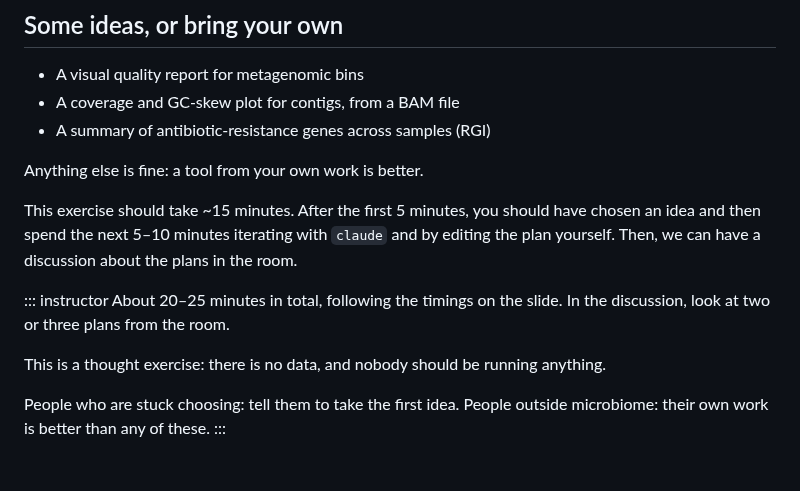
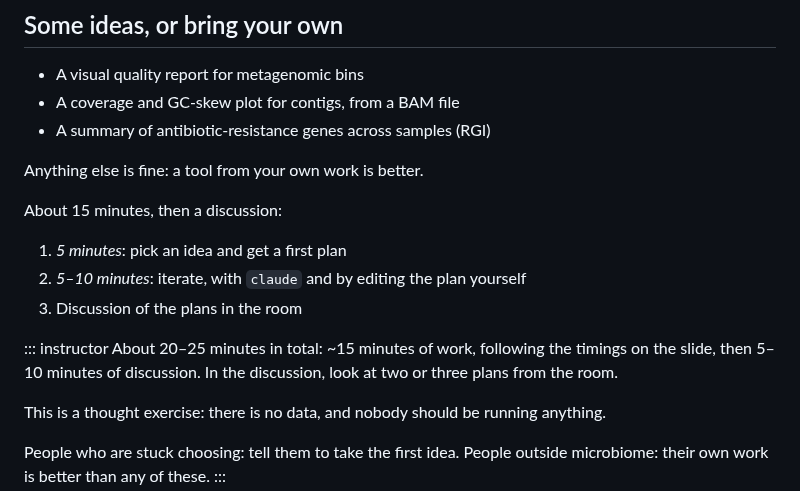
Before and after one commit to luispedro/vibe-workshops, a Markdown page: 2__science/agents-for-science.md, the part around the change. Drawn GitHub-style; blank space fills up the shorter version.

Commit message:
ENH Workshop 2: exercise timings as a list; split time in instructor note
Co-Authored-By: Claude Opus 5.5 <noreply@anthropic.com>

```diff
--- a/2__science/agents-for-science.md
+++ b/2__science/agents-for-science.md
@@ -215,11 +215,16 @@ Besides the goals, non-goals, technological choices and milestones from
 
 Anything else is fine: a tool from your own work is better.
 
-This exercise should take ~15 minutes. After the first 5 minutes, you should have chosen an idea and then spend the next 5–10 minutes iterating with `claude` and by editing the plan yourself. Then, we can have a discussion about the plans in the room.
+About 15 minutes, then a discussion:
+
+1. _5 minutes_: pick an idea and get a first plan
+2. _5–10 minutes_: iterate, with `claude` and by editing the plan yourself
+3. Discussion of the plans in the room
 
 ::: instructor
-About 20–25 minutes in total, following the timings on the slide. In the
-discussion, look at two or three plans from the room.
+About 20–25 minutes in total: ~15 minutes of work, following the timings on
+the slide, then 5–10 minutes of discussion. In the discussion, look at two or
+three plans from the room.
 
 This is a thought exercise: there is no data, and nobody should be running
 anything.
```
